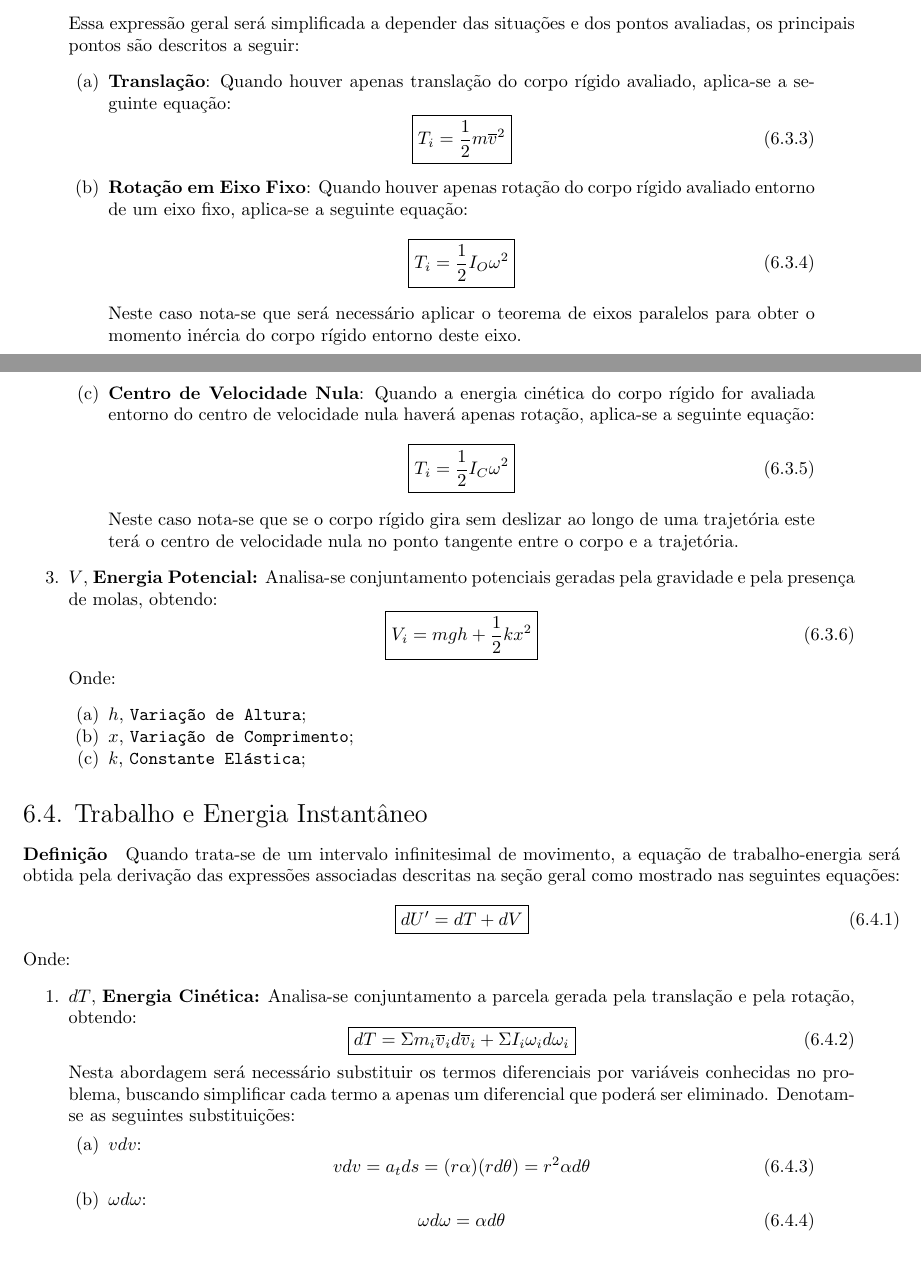
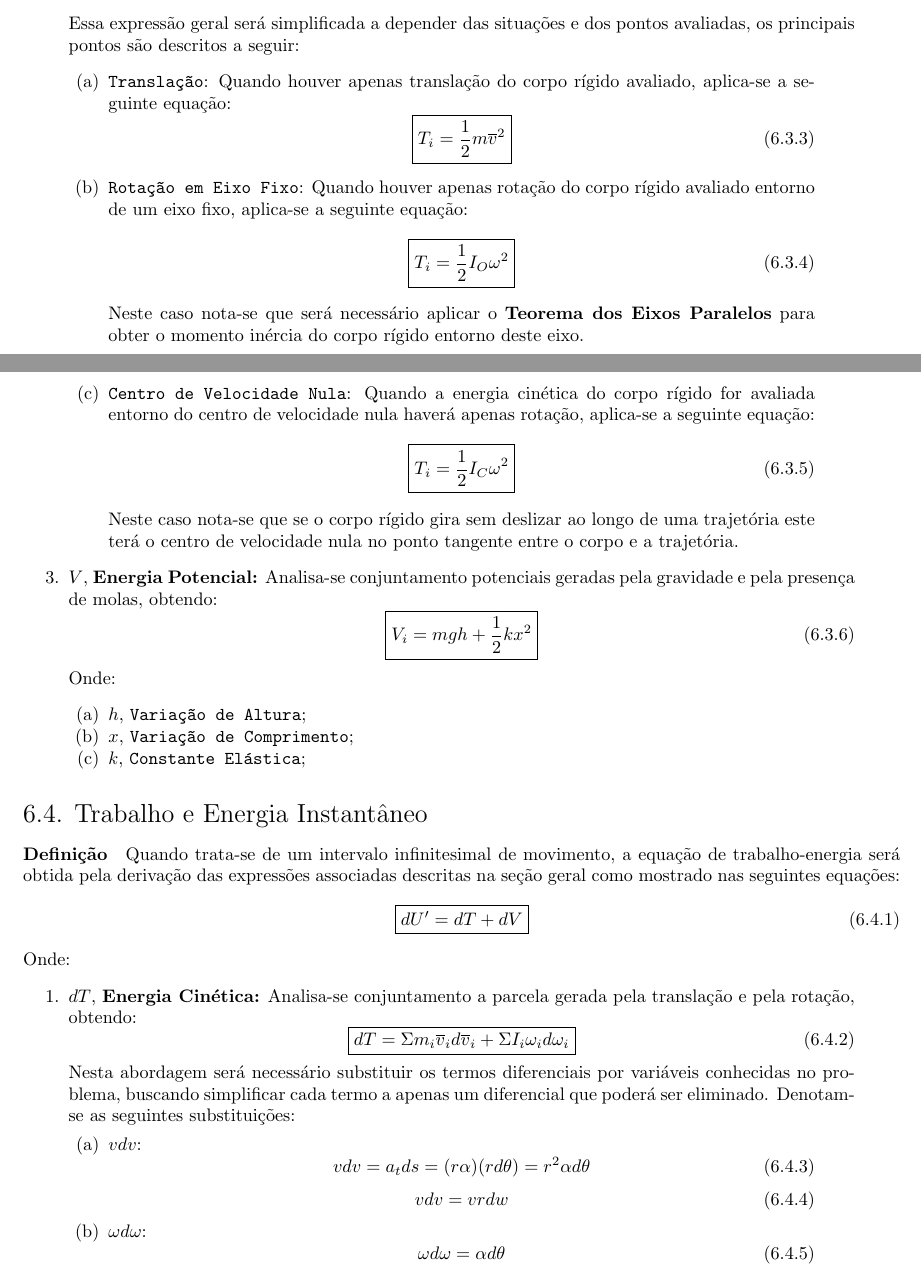
Before and after one commit to tr0fin0/classes_unicamp, a LaTeX document (em404/em404.tex): two parts of pages 20 and 21 of 21, joined at a grey line, cut so that both start at the same text. Compiled offline with pdfLaTeX.

Commit message:
:construction: edit text

```diff
--- a/em404/em404.tex
+++ b/em404/em404.tex
@@ -1201,22 +1201,22 @@
                         \end{enumerate}
                     Essa expressão geral será simplificada a depender das situações e dos pontos avaliadas, os principais pontos são descritos a seguir:
                         \begin{enumerate}[rightmargin = \leftmargin]
-                            \item \textbf{Translação}: Quando houver apenas translação do corpo rígido avaliado, aplica-se a seguinte equação:
+                            \item \texttt{Translação}: Quando houver apenas translação do corpo rígido avaliado, aplica-se a seguinte equação:
                                 \begin{equation}
                                     \boxed{
                                         T_{i} = \frac{1}{2}m\overline{v}^{2}
                                     }
                                 \end{equation}
 
-                            \item \textbf{Rotação em Eixo Fixo}: Quando houver apenas rotação do corpo rígido avaliado entorno de um eixo fixo, aplica-se a seguinte equação:
+                            \item \texttt{Rotação em Eixo Fixo}: Quando houver apenas rotação do corpo rígido avaliado entorno de um eixo fixo, aplica-se a seguinte equação:
                                 \begin{equation}
                                     \boxed{
                                         T_{i} = \frac{1}{2}I_{O}\omega^{2}
                                     }
                                 \end{equation}
-                            Neste caso nota-se que será necessário aplicar o teorema de eixos paralelos para obter o momento inércia do corpo rígido entorno deste eixo.
+                            Neste caso nota-se que será necessário aplicar o \textbf{Teorema dos Eixos Paralelos} para obter o momento inércia do corpo rígido entorno deste eixo.
 
-                            \item \textbf{Centro de Velocidade Nula}: Quando a energia cinética do corpo rígido for avaliada entorno do centro de velocidade nula haverá apenas rotação, aplica-se a seguinte equação:
+                            \item \texttt{Centro de Velocidade Nula}: Quando a energia cinética do corpo rígido for avaliada entorno do centro de velocidade nula haverá apenas rotação, aplica-se a seguinte equação:
                                 \begin{equation}
                                     \boxed{
                                         T_{i} = \frac{1}{2}I_{C}\omega^{2}
@@ -1267,6 +1267,10 @@
                                     (r \alpha)(r d\theta) =
                                     r^{2} \alpha d\theta
                                 \end{equation}
+                                \begin{equation}
+                                    v dv =
+                                    v r dw
+                                \end{equation}
 
                             \item $\omega d\omega$:
                                 \begin{equation}
```
Also changed, not shown: em404/em404.tex (8 more changed lines).
